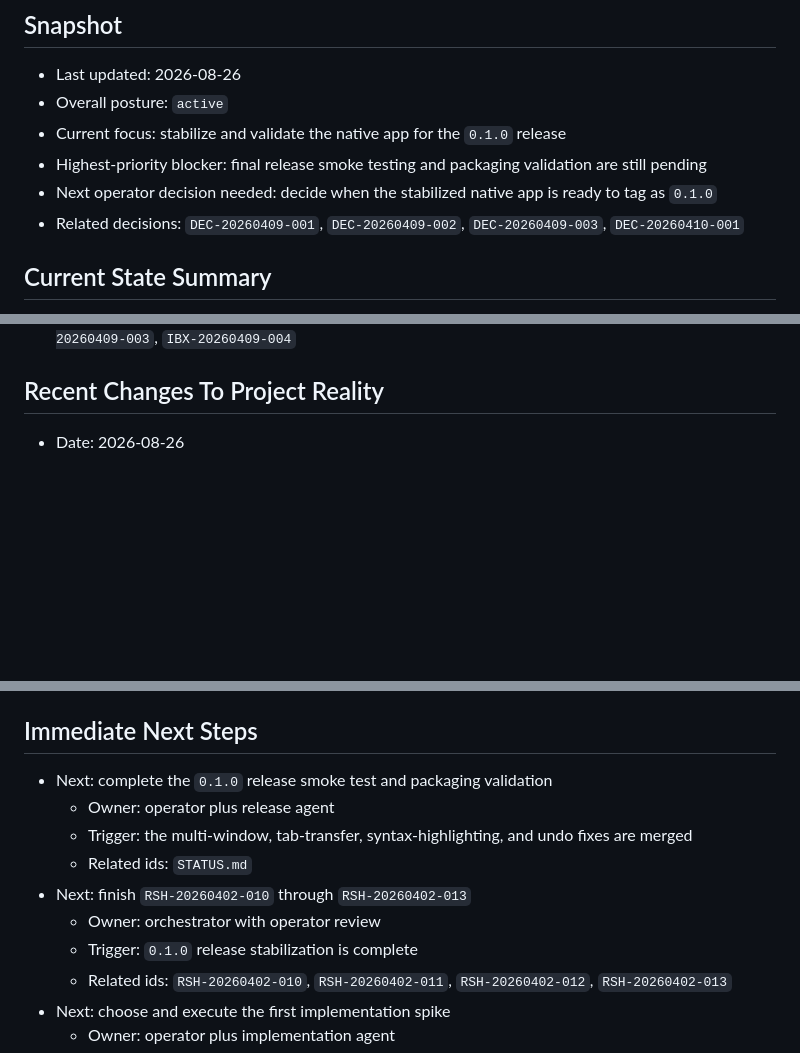
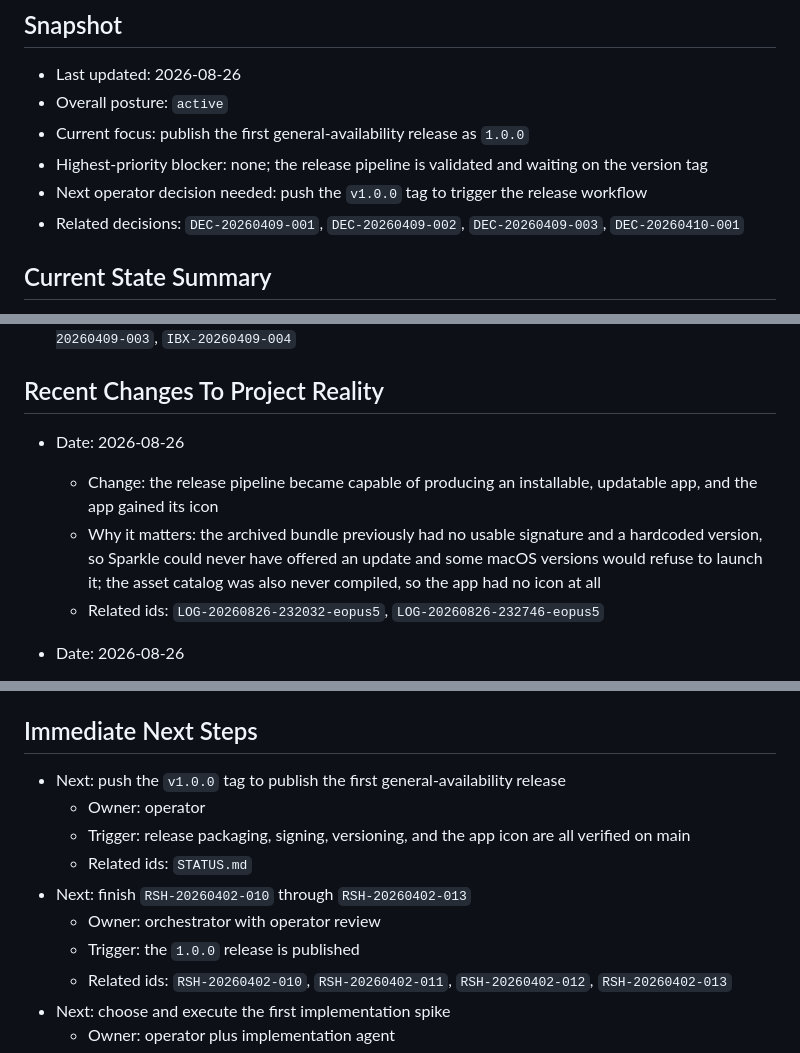
Before and after one commit to LPFchan/Markfops, a Markdown page: records/STATUS.md, 3 parts joined by grey strips. Rendered like a GitHub page; blank space fills up the shorter version.

Commit message:
docs: record 1.0.0 release readiness in status
timestamp: 2026-08-26 23-29-22 KST
changes:
- Retarget the status snapshot from the planned 0.1.0 release to the accepted 1.0.0 general-availability release.
- Clear the release smoke-test and packaging-validation blocker now that both are verified.
- Record the release-pipeline and app-icon work as a change to project reality.
rationale:
- The operator chose 1.0.0 over 0.1.0, and the number the app reports has to match what the repo claims is true.
- Status should say the release pipeline is validated and waiting on a tag, because that is now the only remaining step.
checks:
- Release archive verified locally: tag-derived version, valid deep signature, and a compiled app icon.
- xcodebuild test -project Markfops.xcodeproj -scheme MarkfopsTests -destination 'platform=macOS' CODE_SIGN_IDENTITY='' CODE_SIGNING_REQUIRED=NO (82 tests, 0 failures)

project: markfops
agent: claude-opus5
role: orchestrator
commit: LOG-20260826-232922-eopus5

```diff
--- a/records/STATUS.md
+++ b/records/STATUS.md
@@ -8,9 +8,9 @@ Do not use it as a transcript or a scratchpad.
 
 - Last updated: 2026-08-26
 - Overall posture: `active`
-- Current focus: stabilize and validate the native app for the `0.1.0` release
-- Highest-priority blocker: final release smoke testing and packaging validation are still pending
-- Next operator decision needed: decide when the stabilized native app is ready to tag as `0.1.0`
+- Current focus: publish the first general-availability release as `1.0.0`
+- Highest-priority blocker: none; the release pipeline is validated and waiting on the version tag
+- Next operator decision needed: push the `v1.0.0` tag to trigger the release workflow
 - Related decisions: `DEC-20260409-001`, `DEC-20260409-002`, `DEC-20260409-003`, `DEC-20260410-001`
 
 ## Current State Summary
@@ -42,6 +42,11 @@ Markfops is a working native macOS Markdown app with XcodeGen project generation
 - Related ids: `DEC-20260409-002`, `DEC-20260409-003`, `IBX-20260409-001`, `IBX-20260409-002`, `IBX-20260409-003`, `IBX-20260409-004`
 
 ## Recent Changes To Project Reality
+
+- Date: 2026-08-26
+  - Change: the release pipeline became capable of producing an installable, updatable app, and the app gained its icon
+  - Why it matters: the archived bundle previously had no usable signature and a hardcoded version, so Sparkle could never have offered an update and some macOS versions would refuse to launch it; the asset catalog was also never compiled, so the app had no icon at all
+  - Related ids: `LOG-20260826-232032-eopus5`, `LOG-20260826-232746-eopus5`
 
 - Date: 2026-08-26
   - Change: visited sidebar documents retain stable table-of-contents sections, and tab restoration keeps a valid source-derived active heading
@@ -93,13 +98,13 @@ Markfops is a working native macOS Markdown app with XcodeGen project generation
 
 ## Immediate Next Steps
 
-- Next: complete the `0.1.0` release smoke test and packaging validation
-  - Owner: operator plus release agent
-  - Trigger: the multi-window, tab-transfer, syntax-highlighting, and undo fixes are merged
+- Next: push the `v1.0.0` tag to publish the first general-availability release
+  - Owner: operator
+  - Trigger: release packaging, signing, versioning, and the app icon are all verified on main
   - Related ids: `STATUS.md`
 - Next: finish `RSH-20260402-010` through `RSH-20260402-013`
   - Owner: orchestrator with operator review
-  - Trigger: `0.1.0` release stabilization is complete
+  - Trigger: the `1.0.0` release is published
   - Related ids: `RSH-20260402-010`, `RSH-20260402-011`, `RSH-20260402-012`, `RSH-20260402-013`
 - Next: choose and execute the first implementation spike
   - Owner: operator plus implementation agent
```
Also changed, not shown: other parts of records/STATUS.md (+1 -1 lines).
